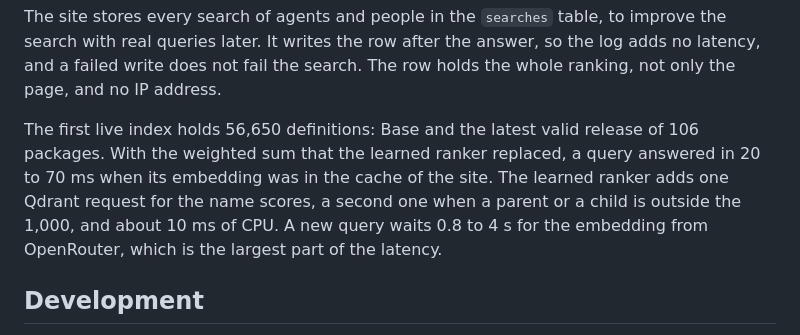
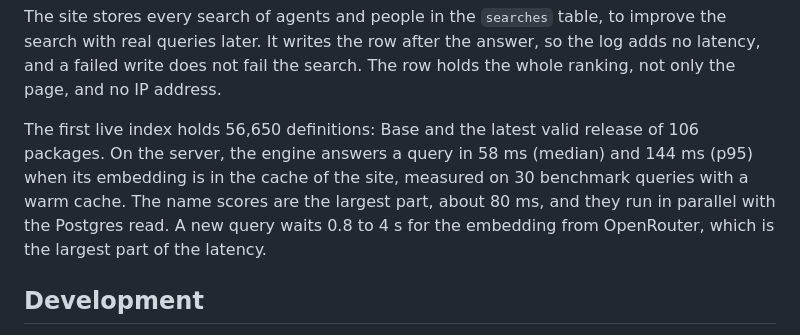
Before and after one commit to LeeeeT/JendHub, a Markdown page: README.md, the part around the change. Drawn GitHub-style.

```diff
--- a/README.md
+++ b/README.md
@@ -184,12 +184,12 @@ fail the search. The row holds the whole ranking, not only the page, and no
 IP address.
 
 The first live index holds 56,650 definitions: Base and the latest valid
-release of 106 packages. With the weighted sum that the learned ranker
-replaced, a query answered in 20 to 70 ms when its embedding was in the cache
-of the site. The learned ranker adds one Qdrant request for the name scores,
-a second one when a parent or a child is outside the 1,000, and about 10 ms of
-CPU. A new query waits 0.8 to 4 s for the embedding from OpenRouter, which is
-the largest part of the latency.
+release of 106 packages. On the server, the engine answers a query in 58 ms
+(median) and 144 ms (p95) when its embedding is in the cache of the site,
+measured on 30 benchmark queries with a warm cache. The name scores are the
+largest part, about 80 ms, and they run in parallel with the Postgres read. A
+new query waits 0.8 to 4 s for the embedding from OpenRouter, which is the
+largest part of the latency.
 
 ## Development
 
```
Also changed, not shown: bench/README.md (+3 -1 lines).
